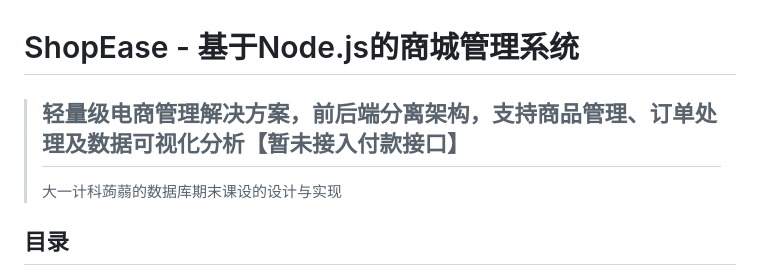
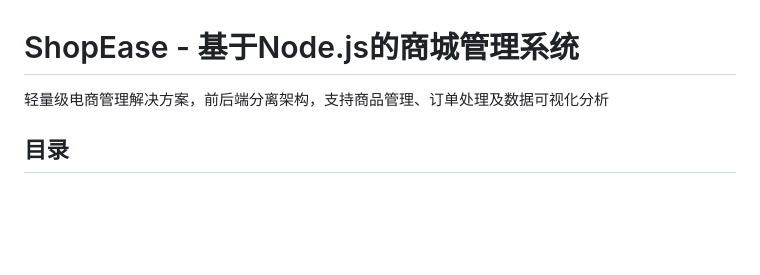
Before and after one commit to SweelLong/ShopEase, a Markdown page: README.md, the part around the change. GitHub-like rendering; blank space fills up the shorter version.

```diff
--- a/README.md
+++ b/README.md
@@ -1,7 +1,5 @@
 # ShopEase - 基于Node.js的商城管理系统
-> 轻量级电商管理解决方案，前后端分离架构，支持商品管理、订单处理及数据可视化分析【暂未接入付款接口】
-> ---
-> 大一计科蒟蒻的数据库期末课设的设计与实现
+轻量级电商管理解决方案，前后端分离架构，支持商品管理、订单处理及数据可视化分析
 
 
 ## 目录
```
